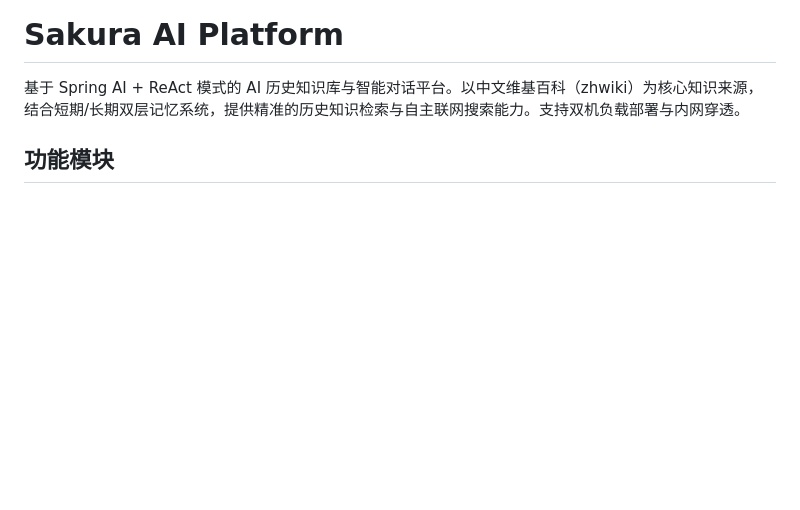
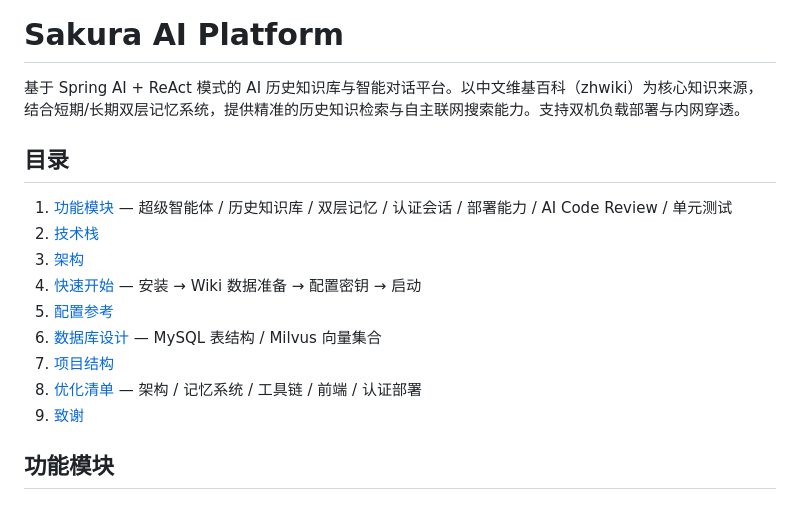
Before and after one commit to kxlnx/Sakura-AI-Platform, a Markdown page: README.md, the part around the change. Drawn GitHub-style; blank space fills up the shorter version.

Commit message:
docs: add README table of contents and complete feature documentation

```diff
--- a/README.md
+++ b/README.md
@@ -1,6 +1,18 @@
 # Sakura AI Platform
 
 基于 Spring AI + ReAct 模式的 AI 历史知识库与智能对话平台。以中文维基百科（zhwiki）为核心知识来源，结合短期/长期双层记忆系统，提供精准的历史知识检索与自主联网搜索能力。支持双机负载部署与内网穿透。
+
+## 目录
+
+1. [功能模块](#1-ai-超级智能体-yumanus) — 超级智能体 / 历史知识库 / 双层记忆 / 认证会话 / 部署能力 / AI Code Review / 单元测试
+2. [技术栈](#技术栈)
+3. [架构](#架构)
+4. [快速开始](#快速开始) — 安装 → Wiki 数据准备 → 配置密钥 → 启动
+5. [配置参考](#配置参考)
+6. [数据库设计](#数据库设计) — MySQL 表结构 / Milvus 向量集合
+7. [项目结构](#项目结构)
+8. [优化清单](#优化清单相较于原始项目的新增重构) — 架构 / 记忆系统 / 工具链 / 前端 / 认证部署
+9. [致谢](#致谢)
 
 ## 功能模块
 
```
